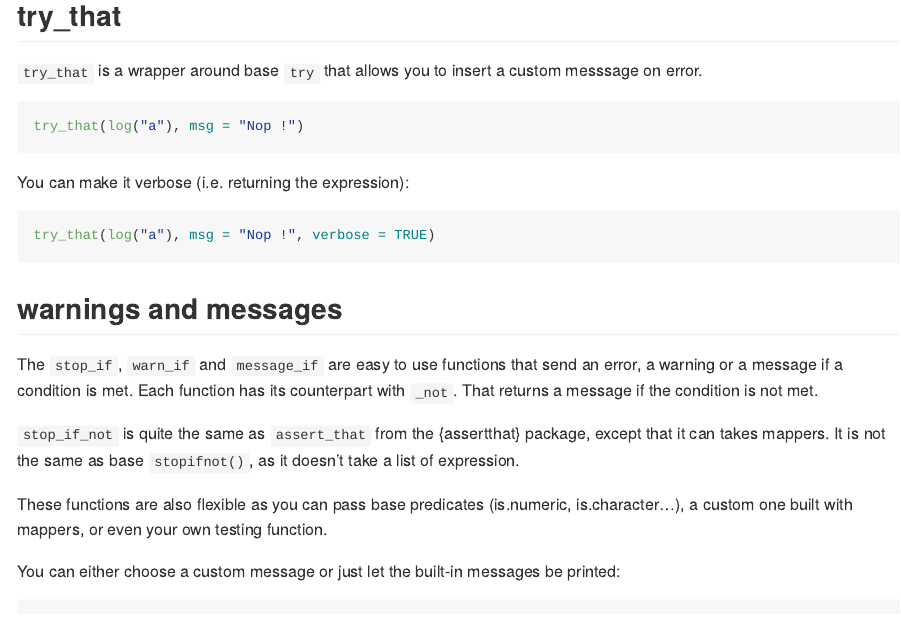
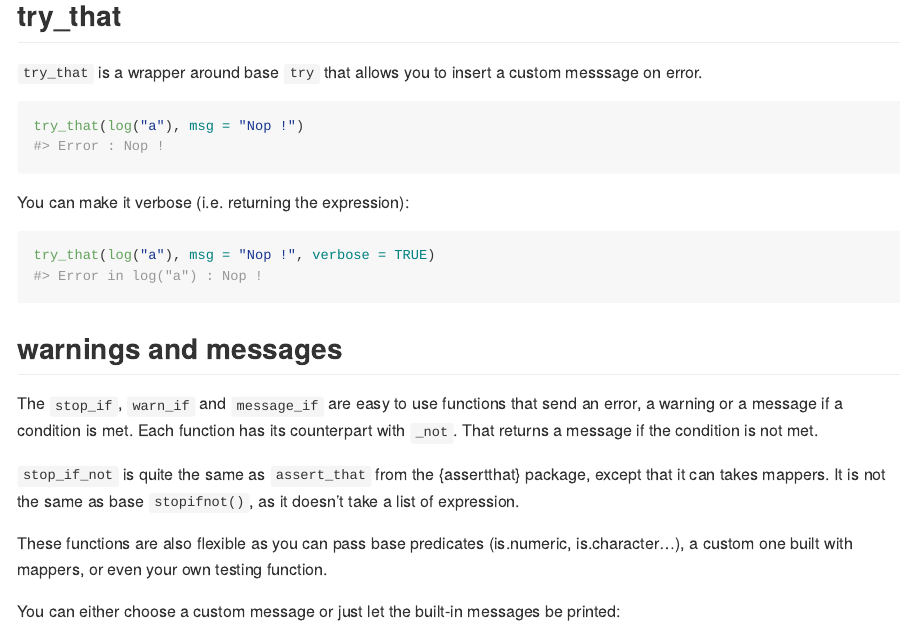
Before and after one commit to ColinFay/attempt, an R Markdown document (README.Rmd): the page in a window 1100 px wide, from 1700 px down before the commit and from 1730 px down after it, so that both start at the same text. The pictures show the output file README.md that the author committed with the source, drawn offline in the style of GitHub; long lines of code are wrapped; badge pictures from the web are left out.

Commit message:
Readme update

````diff
--- a/README.Rmd
+++ b/README.Rmd
@@ -93,14 +95,16 @@ try_catch(log("a"),
 
 `try_that` is a wrapper around base `try` that allows you to insert a custom messsage on error.
 
-```{r}
+```{r eval = FALSE}
 try_that(log("a"), msg = "Nop !")
+#> Error : Nop !
 ```
 
 You can make it verbose (i.e. returning the expression):
 
-```{r}
+```{r eval = FALSE}
 try_that(log("a"), msg = "Nop !", verbose = TRUE)
+#> Error in log("a") : Nop !
 ```
 
 ## warnings and messages
````
Also changed, not shown: README.md, README.Rmd (2 more changed lines).
